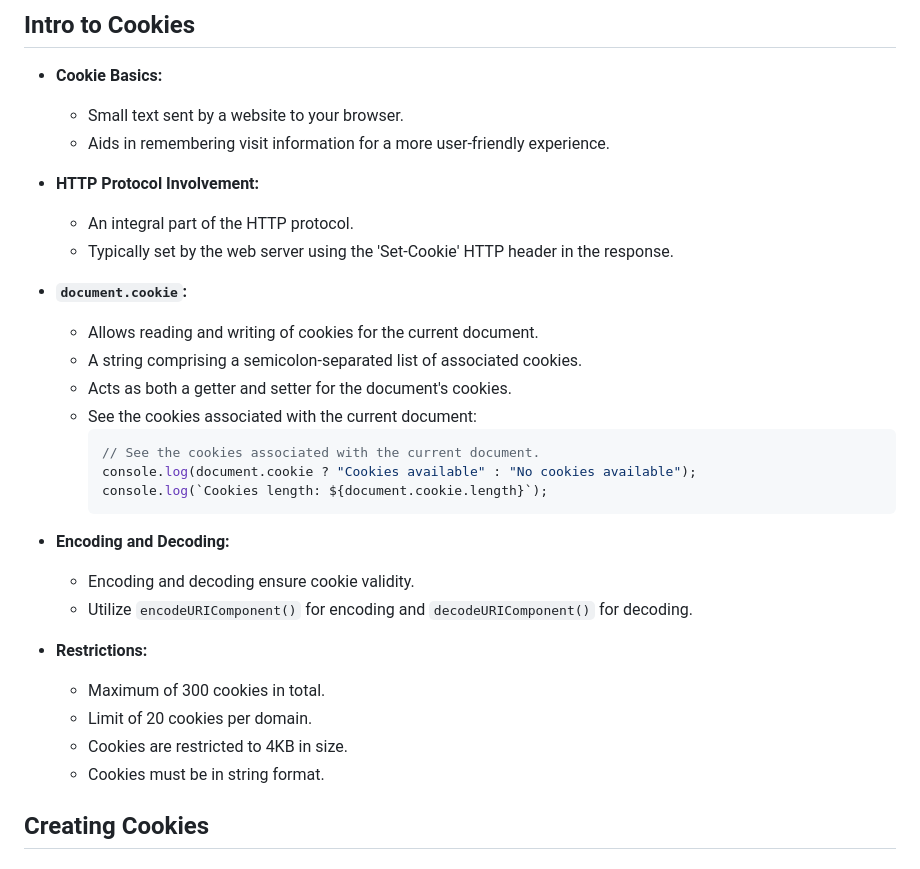
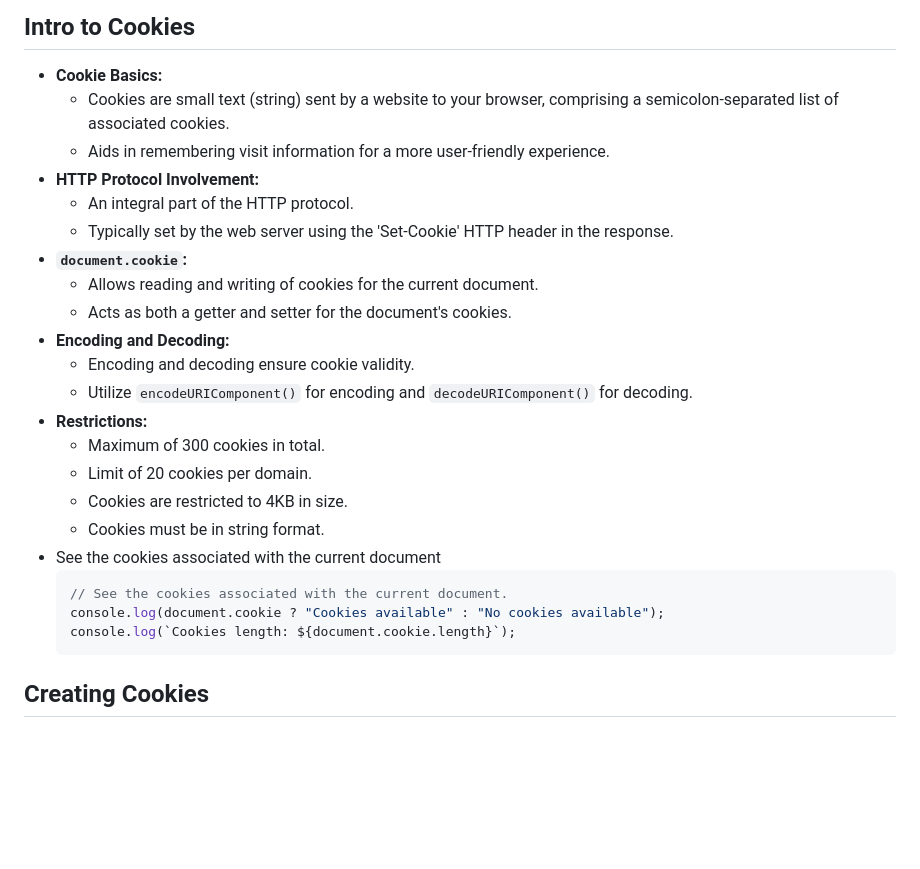
Before and after one commit to stefanoturcarelli/cookies, a Markdown page: README.md, the part around the change printed below. Drawn GitHub-style; blank space fills up the shorter version.

Commit message:
Update README.md with information about cookies

````diff
--- a/README.md
+++ b/README.md
@@ -12,37 +12,28 @@
 ## Intro to Cookies
 
 - **Cookie Basics:**
-
-  - Small text sent by a website to your browser.
+  - Cookies are small text (string) sent by a website to your browser, comprising a semicolon-separated list of associated cookies.
   - Aids in remembering visit information for a more user-friendly experience.
-
 - **HTTP Protocol Involvement:**
-
   - An integral part of the HTTP protocol.
   - Typically set by the web server using the 'Set-Cookie' HTTP header in the response.
-
 - **`document.cookie`:**
-
   - Allows reading and writing of cookies for the current document.
-  - A string comprising a semicolon-separated list of associated cookies.
   - Acts as both a getter and setter for the document's cookies.
-  - See the cookies associated with the current document:
-    ```jsx
-    // See the cookies associated with the current document.
-    console.log(document.cookie ? "Cookies available" : "No cookies available");
-    console.log(`Cookies length: ${document.cookie.length}`);
-    ```
-
 - **Encoding and Decoding:**
-
   - Encoding and decoding ensure cookie validity.
   - Utilize `encodeURIComponent()` for encoding and `decodeURIComponent()` for decoding.
-
 - **Restrictions:**
   - Maximum of 300 cookies in total.
   - Limit of 20 cookies per domain.
   - Cookies are restricted to 4KB in size.
   - Cookies must be in string format.
+- See the cookies associated with the current document
+  ```jsx
+  // See the cookies associated with the current document.
+  console.log(document.cookie ? "Cookies available" : "No cookies available");
+  console.log(`Cookies length: ${document.cookie.length}`);
+  ```
 
 ## Creating Cookies
 
````
Also changed, not shown: other parts of README.md (+3 -1 lines).
